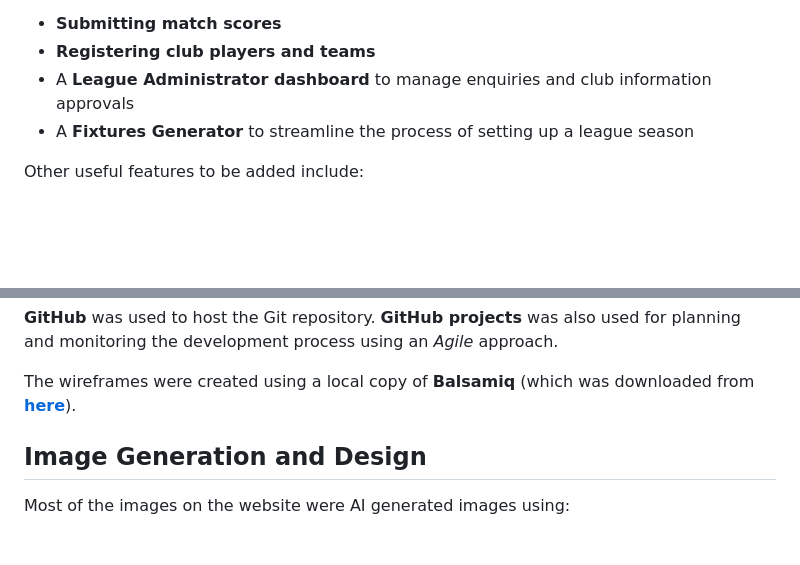
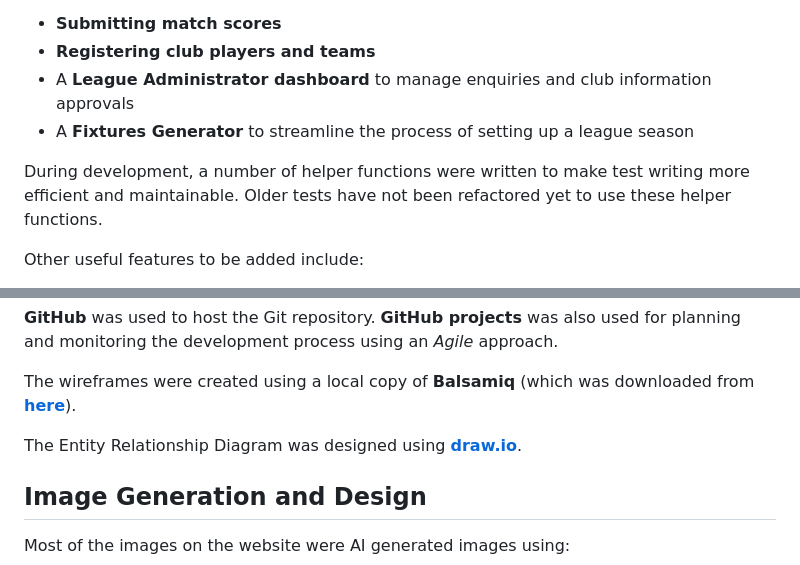
Before and after one commit to lowrycode/table-tennis-league, a Markdown page: README.md, 2 parts joined by grey strips. GitHub-like rendering; blank space fills up the shorter version.

Commit message:
Add ERD software to Technologies Used section and note on refactoring older tests with helpers

```diff
--- a/README.md
+++ b/README.md
@@ -667,6 +667,8 @@ The features planned for **Stage 3** relate to **league administration through t
 - A **League Administrator dashboard** to manage enquiries and club information approvals
 - A **Fixtures Generator** to streamline the process of setting up a league season
 
+During development, a number of helper functions were written to make test writing more efficient and maintainable. Older tests have not been refactored yet to use these helper functions.
+
 Other useful features to be added include:
 - Email verification on account signup.
 - Email integration with procedures for changing passwords.
@@ -709,6 +711,9 @@ Most of the code was written in a local copy of **Visual Studio Code**.
 **GitHub** was used to host the Git repository. **GitHub projects** was also used for planning and monitoring the development process using an *Agile* approach.
 
 The wireframes were created using a local copy of **Balsamiq** (which was downloaded from <a href="https://balsamiq.com/" target="_blank" rel="noopener">**here**</a>).
+
+The Entity Relationship Diagram was designed using <a href="https://www.drawio.com/" target="_blank" rel="noopener">**draw.io**</a>.
+
 
 ## Image Generation and Design
 
```
Also changed, not shown: other parts of README.md (+1 -1 lines).
